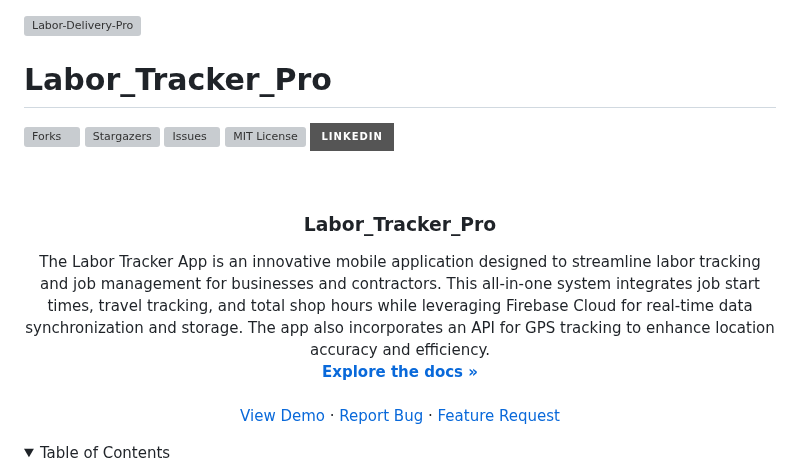
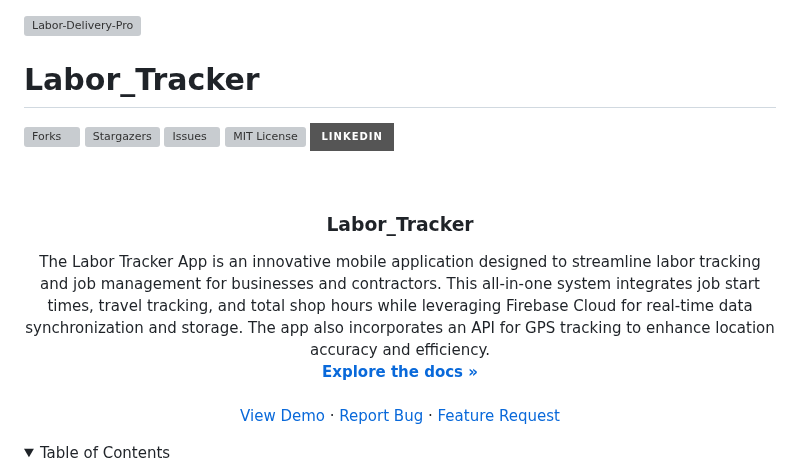
Before and after one commit to ahesh001/Labor_Tracker, a Markdown page: ReadME.md, the part around one of its changes. Rendered like a GitHub page; folded sections open; badges without logos; grey boxes are pictures that could not be loaded.

Commit message:
Update ReadME.md
changed the name of the project title to match the actual thing

```diff
--- a/ReadME.md
+++ b/ReadME.md
@@ -1,5 +1,5 @@
 ![Labor-Delivery-Pro](https://github.com/user-attachments/assets/a667bb73-4ff1-411f-a406-c58aff15001b)
-# Labor_Tracker_Pro
+# Labor_Tracker
 <!-- Improved compatibility of back to top link: See: https://github.com/ahesh001/Labor_Tracker_Pro/blob/master/README.md -->
 <a id="readme-top"></a>
 
@@ -28,6 +28,6 @@
   </a>
 
-<h3 align="center">Labor_Tracker_Pro</h3>
+<h3 align="center">Labor_Tracker</h3>
 
   <p align="center">
     The Labor Tracker App is an innovative mobile application designed to streamline labor tracking and job management for businesses and contractors. This all-in-one system integrates job start times, travel tracking, and total shop hours while leveraging Firebase Cloud for real-time data synchronization and storage. The app also incorporates an API for GPS tracking to enhance location accuracy and efficiency.
```
Also changed, not shown: other parts of ReadME.md (+3 -3 lines).
